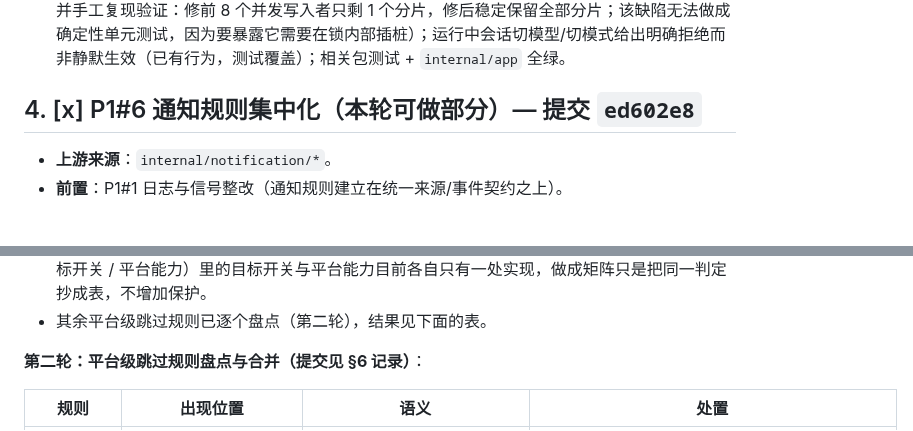
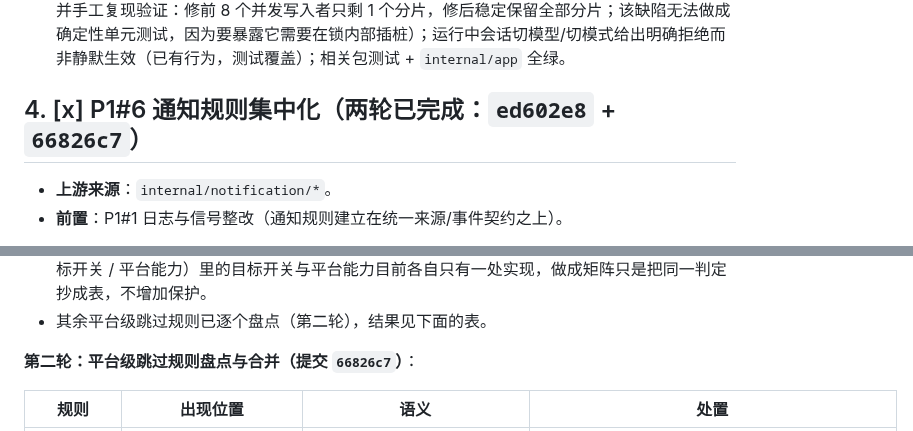
Before and after one commit to fujiwarashigure/ATRI-X, a Markdown page: devdocs/upstream-sync-todo.md, 2 parts joined by grey strips. GitHub-like rendering.

Commit message:
docs: 回填 P1#6 第二轮提交哈希与两轮说明
- §4 标题改为"两轮已完成：ed602e8 + 66826c7"，与正文的第二轮记录一致。

```diff
--- a/devdocs/upstream-sync-todo.md
+++ b/devdocs/upstream-sync-todo.md
@@ -126,7 +126,7 @@
 - **注意**：fork 没有上游的 `session.Binding`；本项是"忠实移植上游后台接管"（P1#4 的完整版）的前置，若将来要把接管语义对齐上游，先做本项。
 - **验收**：并发切换模型/新建会话不再出现半写 `state.toml`（写盘原子性已有，并发写回已串行化并手工复现验证：修前 8 个并发写入者只剩 1 个分片，修后稳定保留全部分片；该缺陷无法做成确定性单元测试，因为要暴露它需要在锁内部插桩）；运行中会话切模型/切模式给出明确拒绝而非静默生效（已有行为，测试覆盖）；相关包测试 + `internal/app` 全绿。
 
-## 4. [x] P1#6 通知规则集中化（本轮可做部分）— 提交 `ed602e8`
+## 4. [x] P1#6 通知规则集中化（两轮已完成：`ed602e8` + `66826c7`）
 
 - **上游来源**：`internal/notification/*`。
 - **前置**：P1#1 日志与信号整改（通知规则建立在统一来源/事件契约之上）。
@@ -148,7 +148,7 @@
 - "通知被禁用时不投递"的负向测试已有：`internal/agent/group_runtime_test.go` 的 `TestSelfMutePausesGroupCallsOutputAndPersists` 断言被静音群里显式群通知被丢弃、只有状态变更通知发出一次。没有再做"某个通知目标被禁用"矩阵——禁用维度（群运行状态 / 通知目标开关 / 平台能力）里的目标开关与平台能力目前各自只有一处实现，做成矩阵只是把同一判定抄成表，不增加保护。
 - 其余平台级跳过规则已逐个盘点（第二轮），结果见下面的表。
 
-**第二轮：平台级跳过规则盘点与合并（提交见 §6 记录）**：
+**第二轮：平台级跳过规则盘点与合并（提交 `66826c7`）**：
 
 | 规则 | 出现位置 | 语义 | 处置 |
 | --- | --- | --- | --- |
```
